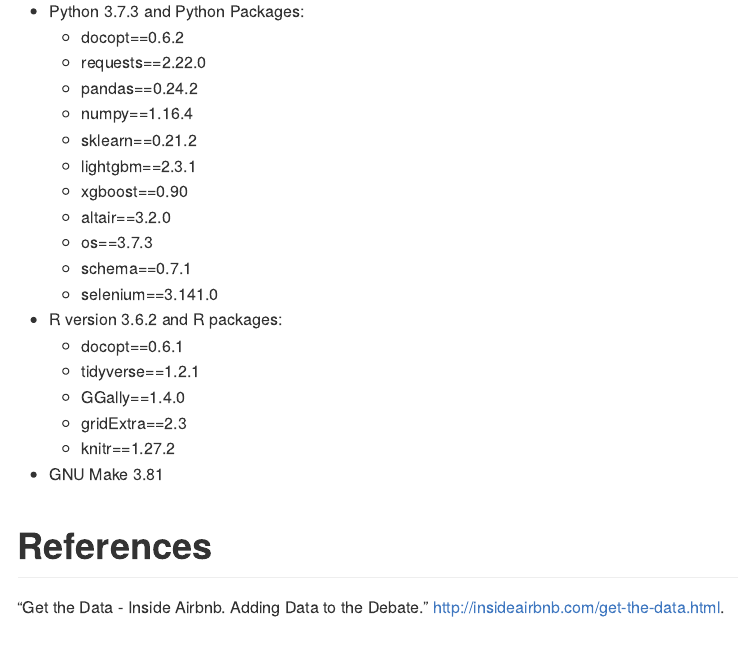
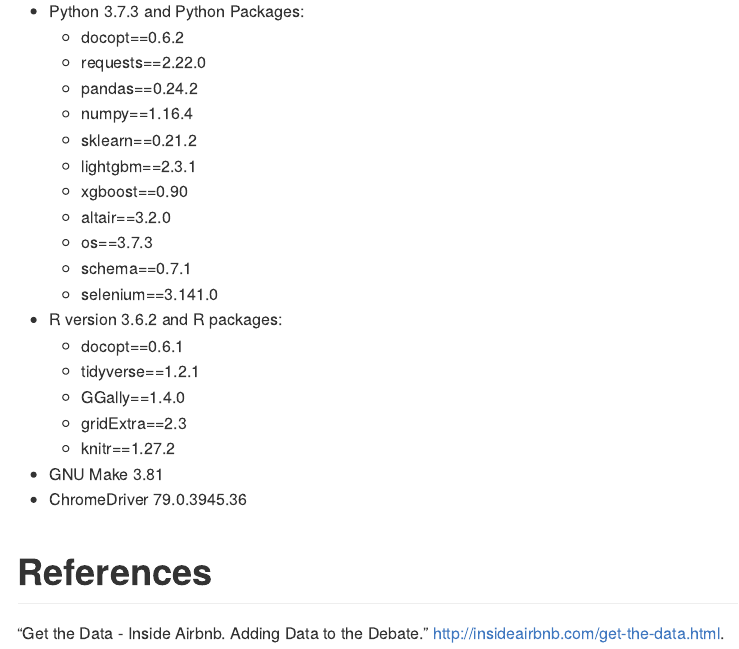
Before and after one commit to vanandsh/DSCI_522_Group405, an R Markdown document (README.Rmd): the page in a window 1100 px wide, from 870 px down. Rendered offline with R 4.5, knitr and Pandoc, with nearby package versions.

Commit message:
added chromedriver dependency

```diff
--- a/README.Rmd
+++ b/README.Rmd
@@ -55,5 +55,7 @@ make clean
   - gridExtra==2.3
   - knitr==1.27.2
 - GNU Make 3.81
+- ChromeDriver 79.0.3945.36
+
 
 # References
```
